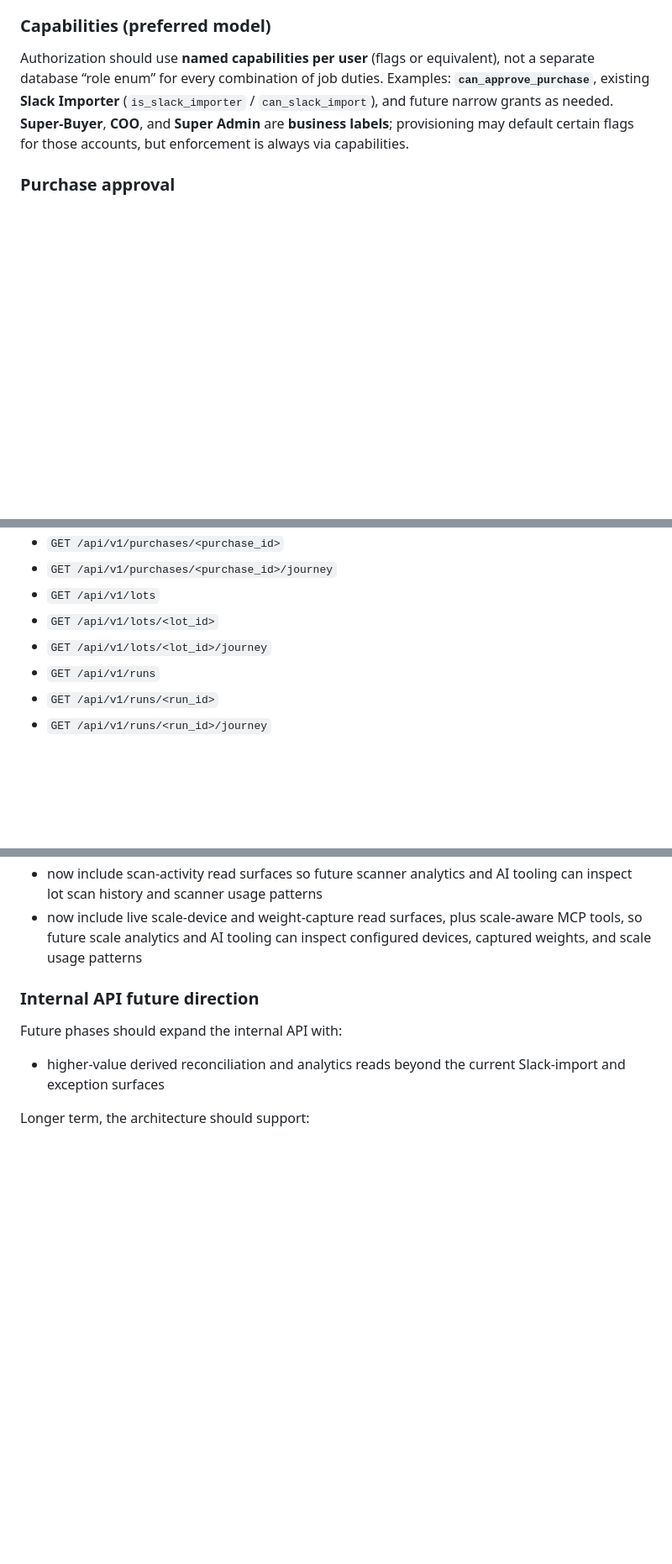
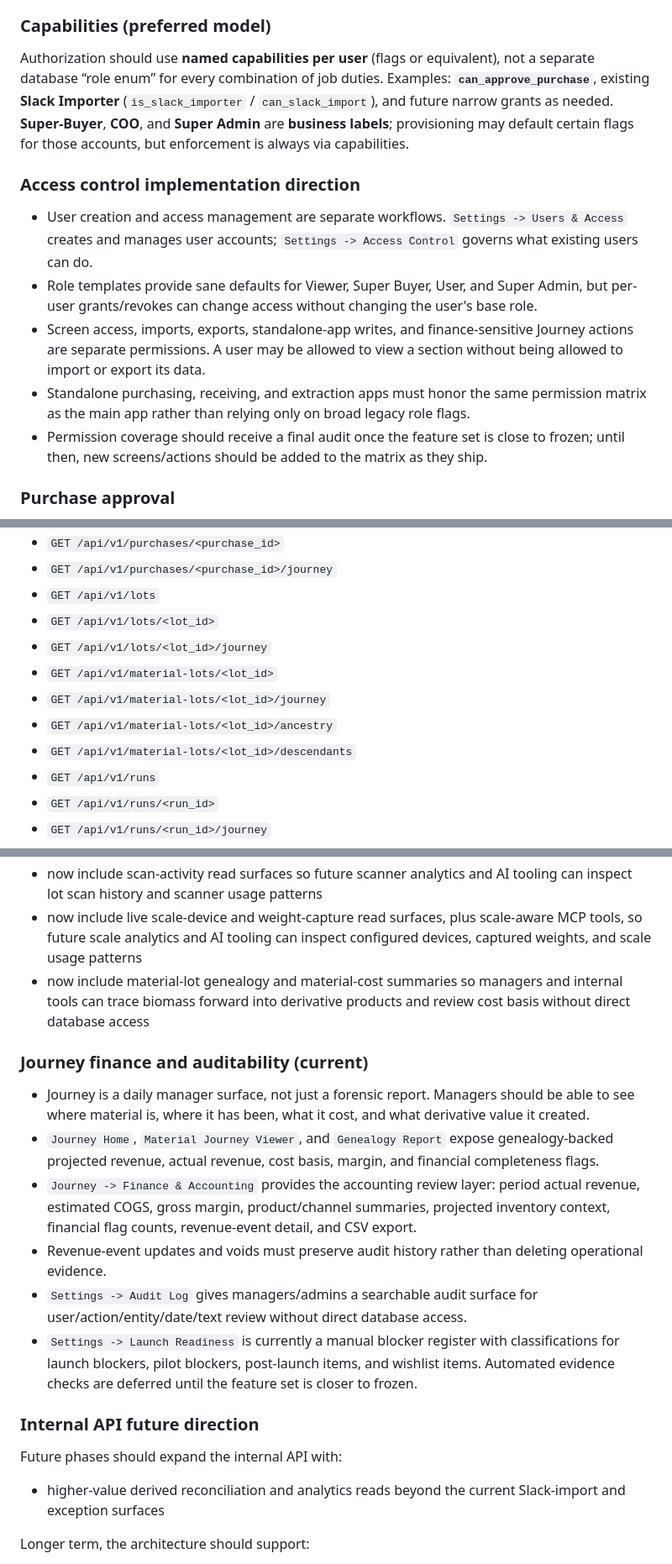
Before and after one commit to benwaldman33/gold-drop-production_tracker, a Markdown page: PRD.md, 3 parts joined by grey strips. Shown at 84% size. Rendered like a GitHub page; blank space fills up the shorter version.

```diff
--- a/PRD.md
+++ b/PRD.md
@@ -174,6 +174,13 @@ Each **node** in the detailed journey should also expose a common material summa
 ### Capabilities (preferred model)
 Authorization should use **named capabilities per user** (flags or equivalent), not a separate database “role enum” for every combination of job duties. Examples: **`can_approve_purchase`**, existing **Slack Importer** (`is_slack_importer` / `can_slack_import`), and future narrow grants as needed. **Super-Buyer**, **COO**, and **Super Admin** are **business labels**; provisioning may default certain flags for those accounts, but enforcement is always via capabilities.
 
+### Access control implementation direction
+- User creation and access management are separate workflows. `Settings -> Users & Access` creates and manages user accounts; `Settings -> Access Control` governs what existing users can do.
+- Role templates provide sane defaults for Viewer, Super Buyer, User, and Super Admin, but per-user grants/revokes can change access without changing the user's base role.
+- Screen access, imports, exports, standalone-app writes, and finance-sensitive Journey actions are separate permissions. A user may be allowed to view a section without being allowed to import or export its data.
+- Standalone purchasing, receiving, and extraction apps must honor the same permission matrix as the main app rather than relying only on broad legacy role flags.
+- Permission coverage should receive a final audit once the feature set is close to frozen; until then, new screens/actions should be added to the matrix as they ship.
+
 ### Purchase approval
 - **Eligible approvers:** any account with **`can_approve_purchase`** (`User.is_super_admin` **or** **`is_purchase_approver`**). The business requires that **Super-Buyer**, **COO**, and **Super Admin** users be able to approve; it is **any one** of these (or any user with the flag)—**not** a multi-signature workflow.
 - **Effect on approve:** sets **`purchase_approved_at`** / **`purchase_approved_by_user_id`**. Until then, the product **must not** treat the batch as usable for **on-hand inventory**, **run consumption**, or **dashboard on-hand / days-of-supply** (lot pickers and inventory queries require approval). **Edit Purchase** cannot move into on-hand statuses (**delivered**, **in_testing**, **available**, **processing**) until approved. **Biomass Pipeline:** moving stage to **Committed** (purchase **`status = committed`**) requires the same approver capability and **stamps** approval as part of that transition.
@@ -233,6 +240,10 @@ The current first slice of the internal API includes:
 - `GET /api/v1/lots`
 - `GET /api/v1/lots/<lot_id>`
 - `GET /api/v1/lots/<lot_id>/journey`
+- `GET /api/v1/material-lots/<lot_id>`
+- `GET /api/v1/material-lots/<lot_id>/journey`
+- `GET /api/v1/material-lots/<lot_id>/ancestry`
+- `GET /api/v1/material-lots/<lot_id>/descendants`
 - `GET /api/v1/runs`
 - `GET /api/v1/runs/<run_id>`
 - `GET /api/v1/runs/<run_id>/journey`
@@ -279,6 +293,15 @@ These endpoints:
 - now include scanner-aware MCP tools so internal AI workflows can inspect lot scan history and scanner activity summaries without custom query stitching
 - now include scan-activity read surfaces so future scanner analytics and AI tooling can inspect lot scan history and scanner usage patterns
 - now include live scale-device and weight-capture read surfaces, plus scale-aware MCP tools, so future scale analytics and AI tooling can inspect configured devices, captured weights, and scale usage patterns
+- now include material-lot genealogy and material-cost summaries so managers and internal tools can trace biomass forward into derivative products and review cost basis without direct database access
+
+### Journey finance and auditability (current)
+- Journey is a daily manager surface, not just a forensic report. Managers should be able to see where material is, where it has been, what it cost, and what derivative value it created.
+- `Journey Home`, `Material Journey Viewer`, and `Genealogy Report` expose genealogy-backed projected revenue, actual revenue, cost basis, margin, and financial completeness flags.
+- `Journey -> Finance & Accounting` provides the accounting review layer: period actual revenue, estimated COGS, gross margin, product/channel summaries, projected inventory context, financial flag counts, revenue-event detail, and CSV export.
+- Revenue-event updates and voids must preserve audit history rather than deleting operational evidence.
+- `Settings -> Audit Log` gives managers/admins a searchable audit surface for user/action/entity/date/text review without direct database access.
+- `Settings -> Launch Readiness` is currently a manual blocker register with classifications for launch blockers, pilot blockers, post-launch items, and wishlist items. Automated evidence checks are deferred until the feature set is closer to frozen.
 
 ### Internal API future direction
 Future phases should expand the internal API with:
```
Also changed, not shown: other parts of PRD.md (+3 -0 lines), ENGINEERING.md (+18 -3 lines), SESSION_SYNOPSIS.md (+4 -1 lines).
